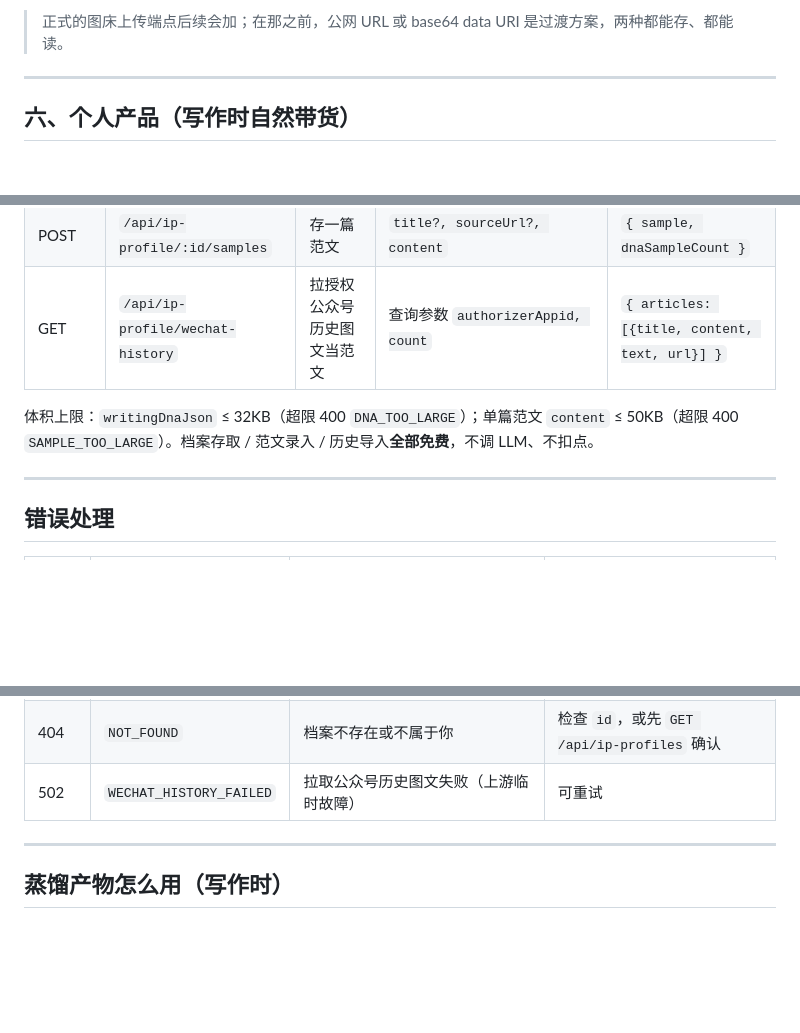
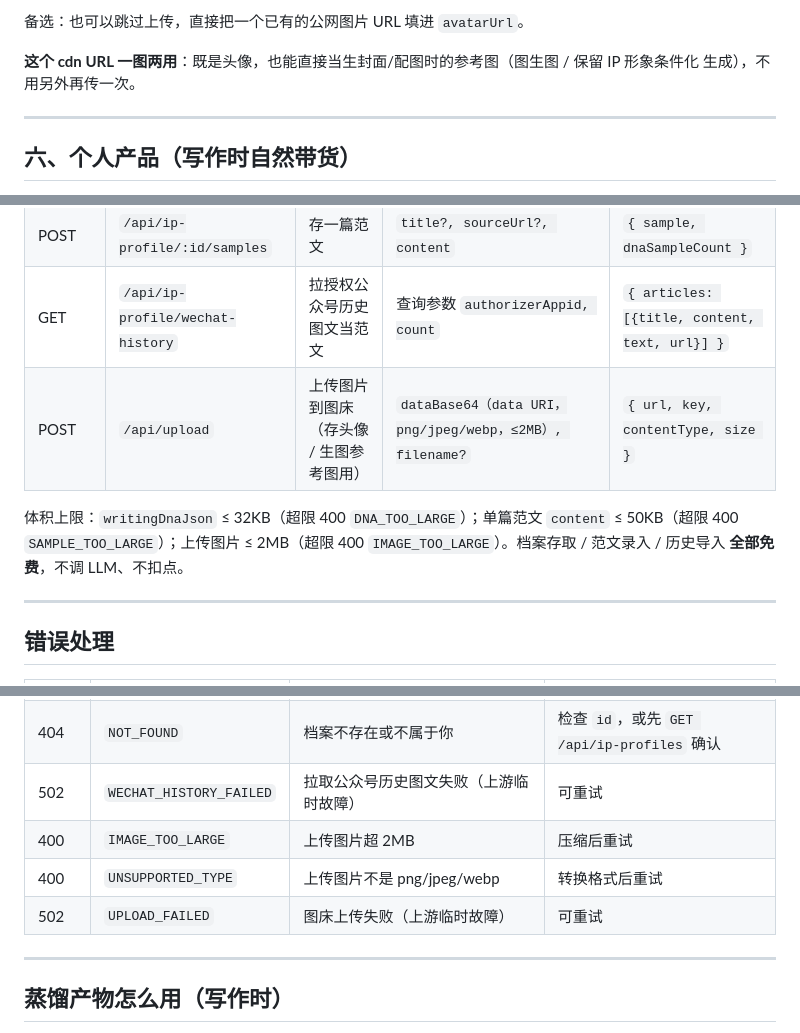
Before and after one commit to zizhanovo/doubaoya-community, a Markdown page: skills/ip-profile/SKILL.md, 3 parts joined by grey strips. GitHub-like rendering; blank space fills up the shorter version.

Commit message:
docs(ip-profile): IP 图改用 /api/upload 正式上传端点
Co-Authored-By: Claude Opus 4.8 (1M context) <noreply@anthropic.com>

```diff
--- a/skills/ip-profile/SKILL.md
+++ b/skills/ip-profile/SKILL.md
@@ -239,5 +252,8 @@ curl -s -X PUT https://doubaoya.com/api/ip-profile/<id> \
 
-> 正式的图床上传端点后续会加；在那之前，公网 URL 或 base64 data URI 是过渡方案，两种都能存、都能读。
+备选：也可以跳过上传，直接把一个已有的公网图片 URL 填进 `avatarUrl`。
+
+**这个 cdn URL 一图两用**：既是头像，也能直接当生封面/配图时的参考图（图生图 / 保留 IP 形象条件化
+生成），不用另外再传一次。
 
 ---
 
@@ -263,9 +279,11 @@ curl -s -X PUT https://doubaoya.com/api/ip-profile/<id> \
 | DELETE | `/api/ip-profile/:id` | 删档 | — | `{ deleted: true, id }` |
 | POST | `/api/ip-profile/:id/samples` | 存一篇范文 | `title?, sourceUrl?, content` | `{ sample, dnaSampleCount }` |
 | GET | `/api/ip-profile/wechat-history` | 拉授权公众号历史图文当范文 | 查询参数 `authorizerAppid, count` | `{ articles: [{title, content, text, url}] }` |
+| POST | `/api/upload` | 上传图片到图床（存头像 / 生图参考图用） | `dataBase64（data URI，png/jpeg/webp，≤2MB）, filename?` | `{ url, key, contentType, size }` |
 
 体积上限：`writingDnaJson` ≤ 32KB（超限 400 `DNA_TOO_LARGE`）；单篇范文 `content` ≤ 50KB（超限 400
-`SAMPLE_TOO_LARGE`）。档案存取 / 范文录入 / 历史导入**全部免费**，不调 LLM、不扣点。
+`SAMPLE_TOO_LARGE`）；上传图片 ≤ 2MB（超限 400 `IMAGE_TOO_LARGE`）。档案存取 / 范文录入 / 历史导入
+**全部免费**，不调 LLM、不扣点。
 
 ---
 
@@ -280,6 +298,9 @@ curl -s -X PUT https://doubaoya.com/api/ip-profile/<id> \
 | 403 | `FORBIDDEN` | `wechat-history` 里的 `authorizerAppid` 不是你已授权的公众号 | 换成自己已授权的 appid |
 | 404 | `NOT_FOUND` | 档案不存在或不属于你 | 检查 `id`，或先 `GET /api/ip-profiles` 确认 |
 | 502 | `WECHAT_HISTORY_FAILED` | 拉取公众号历史图文失败（上游临时故障） | 可重试 |
+| 400 | `IMAGE_TOO_LARGE` | 上传图片超 2MB | 压缩后重试 |
+| 400 | `UNSUPPORTED_TYPE` | 上传图片不是 png/jpeg/webp | 转换格式后重试 |
+| 502 | `UPLOAD_FAILED` | 图床上传失败（上游临时故障） | 可重试 |
 
 ---
 
```
Also changed, not shown: other parts of skills/ip-profile/SKILL.md (+22 -9 lines).
